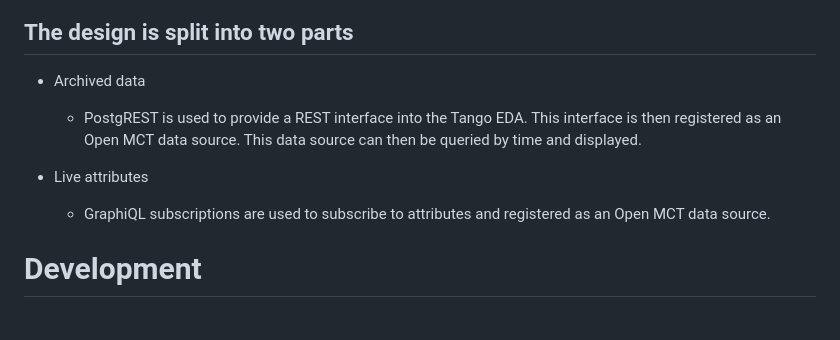
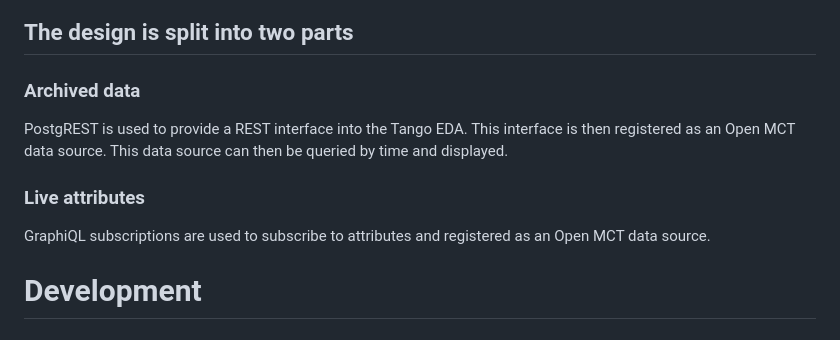
Before and after one commit to SKAJohanVenter/tangomct, a Markdown page: README.md, the part around the change printed below. Rendered like a GitHub page.

```diff
--- a/README.md
+++ b/README.md
@@ -31,11 +36,13 @@ flowchart TD
 
 ## The design is split into two parts
 
-- Archived data
-  - PostgREST is used to provide a REST interface into the Tango EDA. This interface is then registered as an Open MCT data source. This data source can then be queried by time and displayed.
+### Archived data
 
-- Live attributes
-  - GraphiQL subscriptions are used to subscribe to attributes and registered as an Open MCT data source.
+PostgREST is used to provide a REST interface into the Tango EDA. This interface is then registered as an Open MCT data source. This data source can then be queried by time and displayed.
+
+### Live attributes
+
+GraphiQL subscriptions are used to subscribe to attributes and registered as an Open MCT data source.
 
 # Development
 
```
Also changed, not shown: other parts of README.md (+10 -5 lines).
